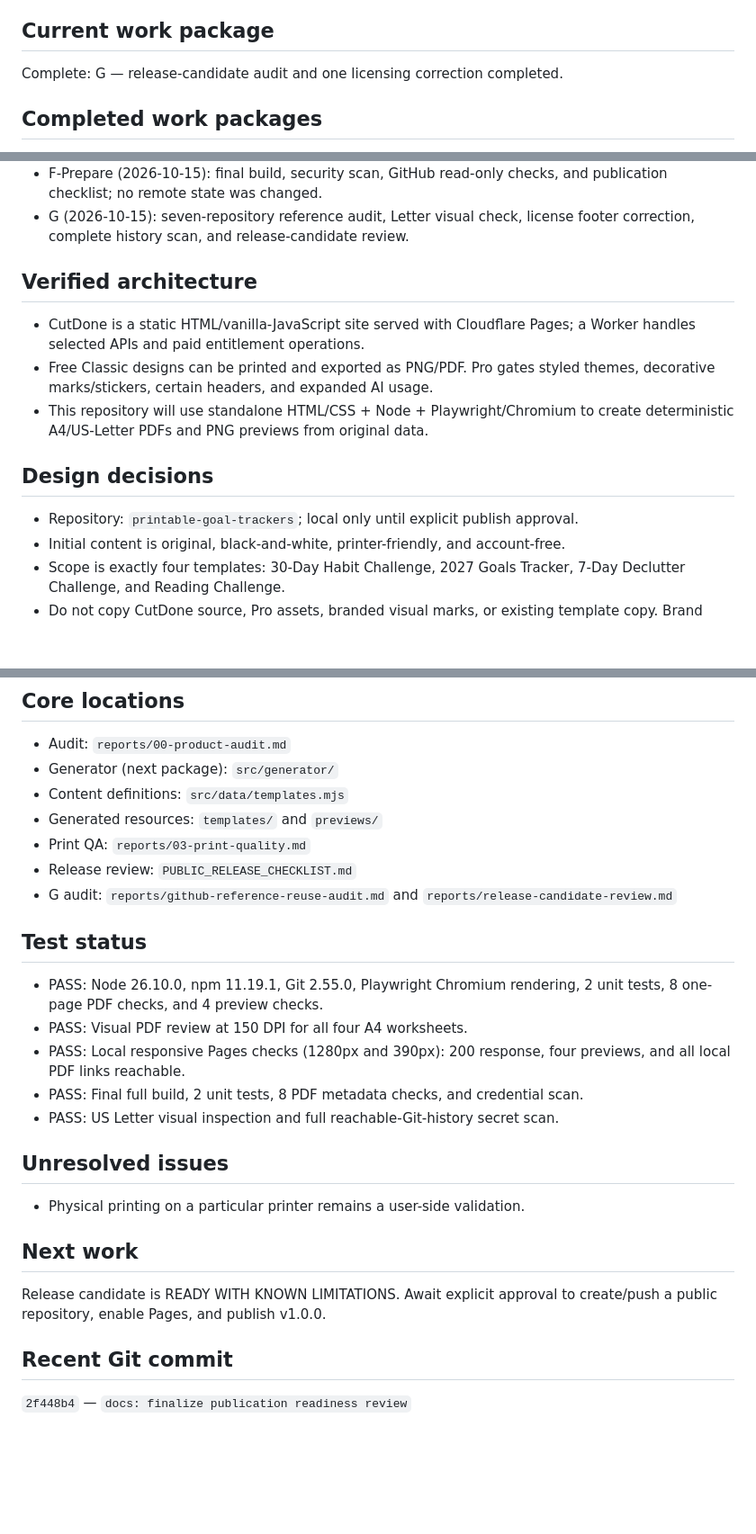
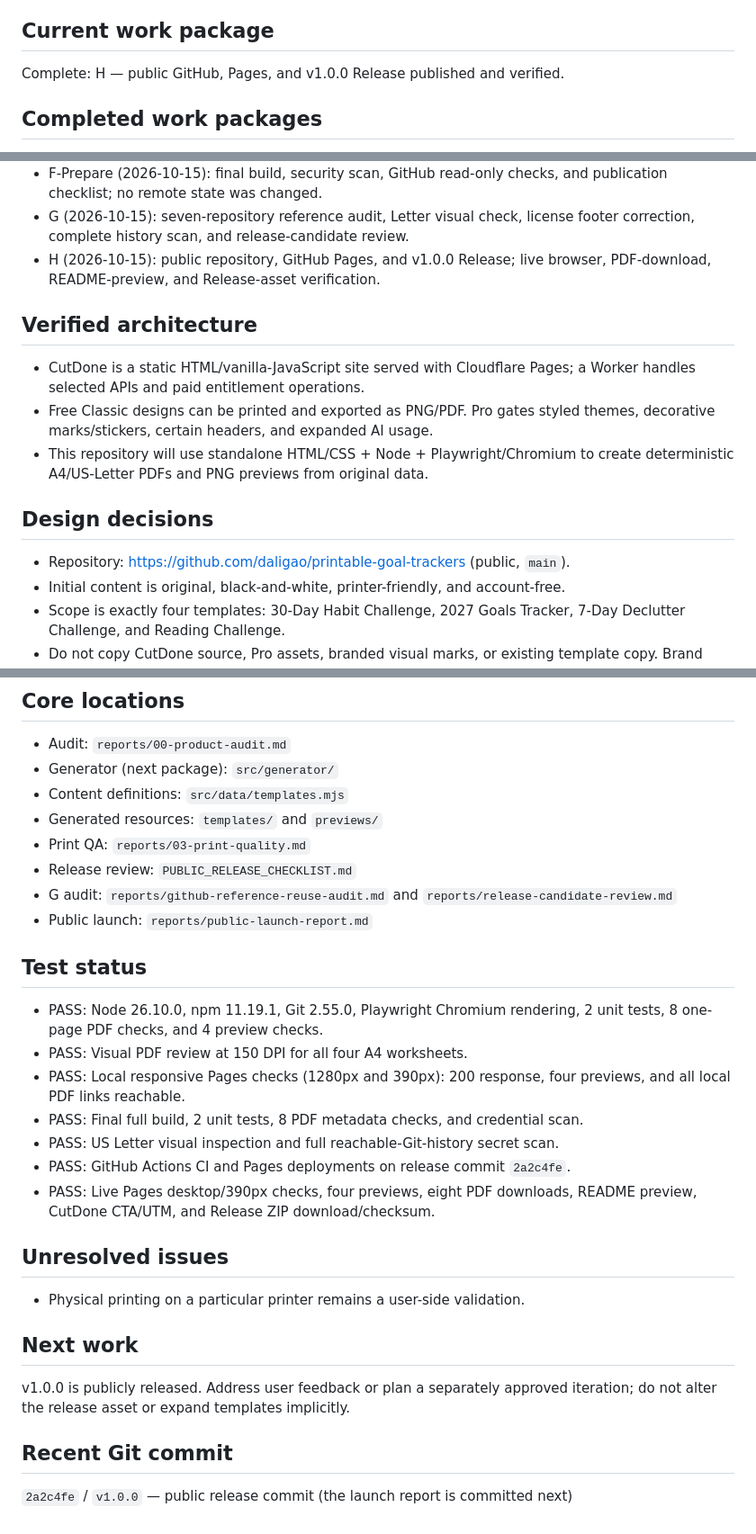
Before and after one commit to daligao/printable-goal-trackers, a Markdown page: WORK_STATE.md, 3 parts joined by grey strips. Shown at 90% size. Drawn GitHub-style; blank space fills up the shorter version.

Commit message:
docs: record public v1.0.0 launch

```diff
--- a/WORK_STATE.md
+++ b/WORK_STATE.md
@@ -8,7 +8,7 @@ private application, Pro features, customer data, or secrets.
 
 ## Current work package
 
-Complete: G — release-candidate audit and one licensing correction completed.
+Complete: H — public GitHub, Pages, and v1.0.0 Release published and verified.
 
 ## Completed work packages
 
@@ -24,6 +24,8 @@ Complete: G — release-candidate audit and one licensing correction completed.
   and publication checklist; no remote state was changed.
 - G (2026-10-15): seven-repository reference audit, Letter visual check, license
   footer correction, complete history scan, and release-candidate review.
+- H (2026-10-15): public repository, GitHub Pages, and v1.0.0 Release; live
+  browser, PDF-download, README-preview, and Release-asset verification.
 
 ## Verified architecture
 
@@ -36,7 +38,7 @@ Complete: G — release-candidate audit and one licensing correction completed.
 
 ## Design decisions
 
-- Repository: `printable-goal-trackers`; local only until explicit publish approval.
+- Repository: https://github.com/daligao/printable-goal-trackers (public, `main`).
 - Initial content is original, black-and-white, printer-friendly, and account-free.
 - Scope is exactly four templates: 30-Day Habit Challenge, 2027 Goals Tracker,
   7-Day Declutter Challenge, and Reading Challenge.
@@ -53,6 +55,7 @@ Complete: G — release-candidate audit and one licensing correction completed.
 - Release review: `PUBLIC_RELEASE_CHECKLIST.md`
 - G audit: `reports/github-reference-reuse-audit.md` and
   `reports/release-candidate-review.md`
+- Public launch: `reports/public-launch-report.md`
 
 ## Test status
 
@@ -63,6 +66,9 @@ Complete: G — release-candidate audit and one licensing correction completed.
   previews, and all local PDF links reachable.
 - PASS: Final full build, 2 unit tests, 8 PDF metadata checks, and credential scan.
 - PASS: US Letter visual inspection and full reachable-Git-history secret scan.
+- PASS: GitHub Actions CI and Pages deployments on release commit `2a2c4fe`.
+- PASS: Live Pages desktop/390px checks, four previews, eight PDF downloads,
+  README preview, CutDone CTA/UTM, and Release ZIP download/checksum.
 
 ## Unresolved issues
 
@@ -70,9 +76,9 @@ Complete: G — release-candidate audit and one licensing correction completed.
 
 ## Next work
 
-Release candidate is READY WITH KNOWN LIMITATIONS. Await explicit approval to
-create/push a public repository, enable Pages, and publish v1.0.0.
+v1.0.0 is publicly released. Address user feedback or plan a separately approved
+iteration; do not alter the release asset or expand templates implicitly.
 
 ## Recent Git commit
 
-`2f448b4` — `docs: finalize publication readiness review`
+`2a2c4fe` / `v1.0.0` — public release commit (the launch report is committed next)
```
Also changed, not shown: reports/public-launch-report.md (added, +38 -0 lines).
